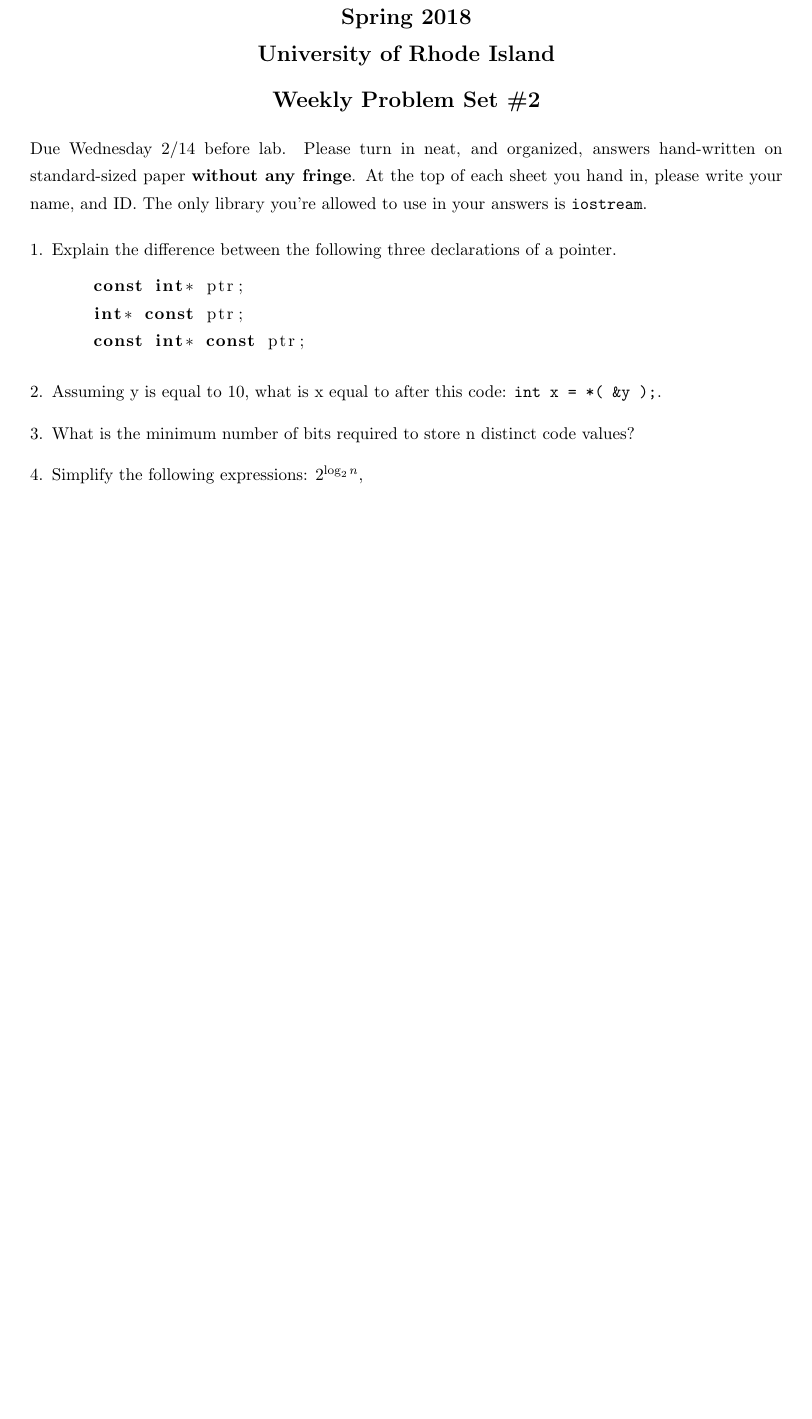
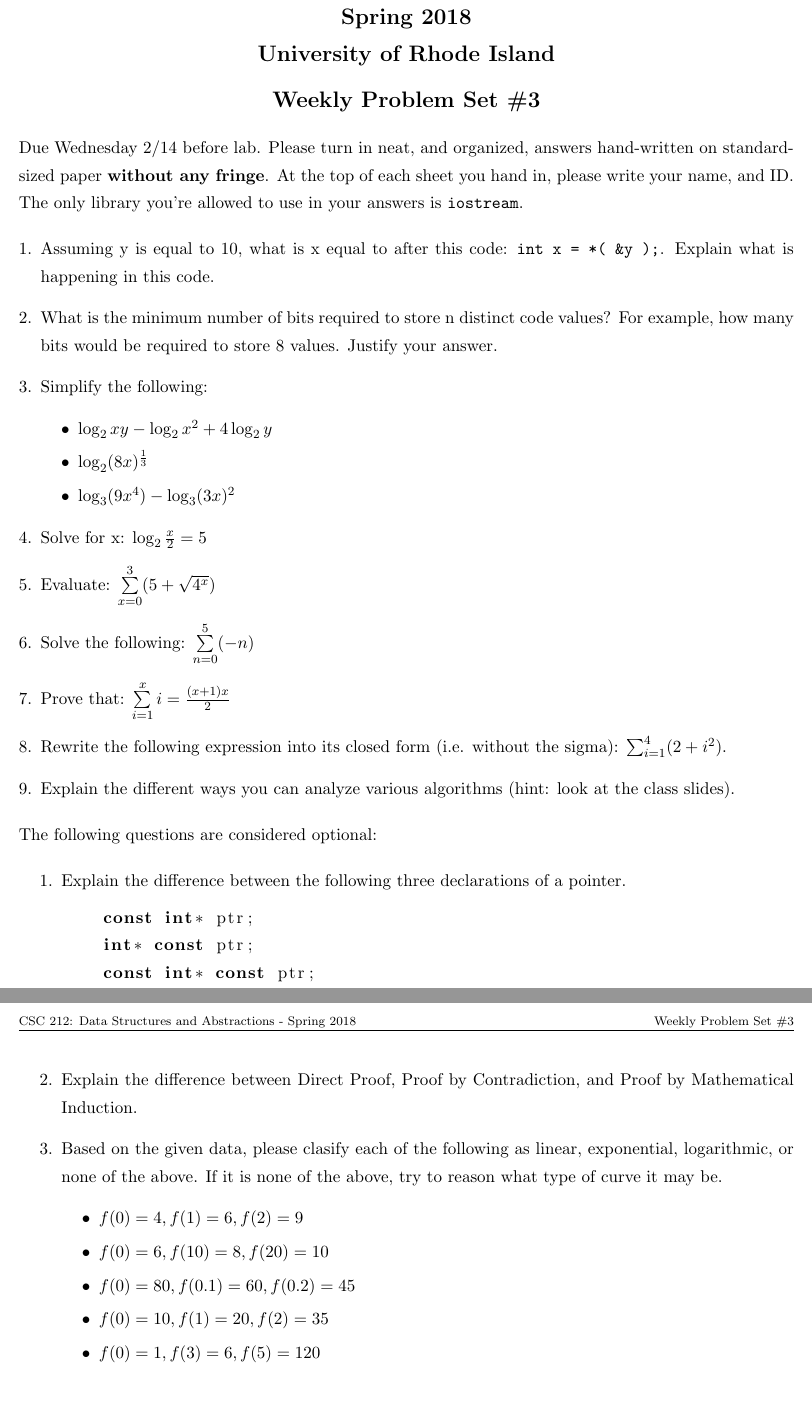
Before and after one commit to cpaterno/csc-212-s18, a LaTeX document (worksheets/wa-03/wps-03.tex): part of the page before the commit and two parts of pages 1 and 2 of 2 after it, the two joined at a grey line, cut so that both start at the same text, the shorter picture padded with empty space. Compiled offline with pdfLaTeX.

Commit message:
wks3 Revised

```diff
--- a/worksheets/wa-03/wps-03.tex
+++ b/worksheets/wa-03/wps-03.tex
@@ -2,7 +2,7 @@
 
 \usepackage{listings}
 \usepackage{fancyhdr}
-\usepackage[margin=.9in]{geometry}
+\usepackage[margin=.8in]{geometry}
 \usepackage{amsmath}
 \usepackage{enumitem}
 
@@ -13,10 +13,10 @@
 % Header / Footer
 % ===========================================================================
 \pagestyle{fancy}
-\lhead{\scriptsize  CSC 212: Data Structures and Abstractions - Spring 2018}\chead{}\rhead{\scriptsize Weekly Problem Set \#1}
+\lhead{\scriptsize  CSC 212: Data Structures and Abstractions - Spring 2018}\chead{}\rhead{\scriptsize Weekly Problem Set \#3}
 \lfoot{}\cfoot{\scriptsize \thepage~of~\pageref{r:lastpage}}\rfoot{}
-\renewcommand{\headrulewidth}{0.4pt}
-\renewcommand{\footrulewidth}{0.4pt}
+\renewcommand{\headrulewidth}{0.3pt}
+\renewcommand{\footrulewidth}{0.3pt}
 
 % ===========================================================================
 % ===========================================================================
@@ -31,13 +31,45 @@
     \medskip
     {\Large\bf University of Rhode Island}\\
     \bigskip
-    {\Large\bf Weekly Problem Set \#2}
+    {\Large\bf Weekly Problem Set \#3}
 \end{center}
 
 Due Wednesday 2/14 before lab. Please turn in neat, and organized, answers hand-written on standard-sized paper \textbf{without any fringe}. At the top of each sheet you hand in, please write your name, and ID.
 The only library you're allowed to use in your answers is \verb|iostream|.
 
 \begin{enumerate}[leftmargin=*]
+
+\item Assuming \lstinline|y| is equal to 10, what is \lstinline|x| equal to after this code: \verb|int x = *( &y );|. Explain what is happening in this code.
+
+\item What is the minimum number of bits required to store n distinct code values? For example, how many bits would be required to store 8 values. Justify your answer.
+
+\item Simplify the following:
+\begin{itemize}
+    \item \( \log_2 xy - \log_2 x^2 + 4 \log_2 y \)
+    \item \( \log_2 (8x)^\frac{1}{3} \)
+    \item \( \log_3(9x^4) - \log_3(3x)^2\)
+\end{itemize}
+% https://maths.mq.edu.au/numeracy/web_mums/module2/Worksheet27/module2.pdf
+
+\item Solve for x: \( \log_{2} \frac{x}{2} = 5 \)
+
+\item Evaluate: \( \sum\limits_{x=0}^3 (5 + \sqrt{4^x}) \)
+% https://www.math.ucdavis.edu/~kouba/CalcTwoDIRECTORY/summationdirectory/Summation.html
+
+\item Solve the following: \( \sum\limits_{n=0}^5 (-n) \)
+
+\item Prove that: \( \sum\limits_{i=1}^{x} i = \frac{(x + 1)x}{2} \)
+% https://opendsa-server.cs.vt.edu/ODSA/Books/Everything/html/Proofs.html#direct-proof
+
+\item Rewrite the following expression into its closed form (i.e. without the sigma): \( \sum_{i=1}^4 (2 + i^2) \).
+
+\item Explain the different ways you can analyze various algorithms (hint: look at the class slides).
+
+\end{enumerate}
+
+The following questions are considered optional:
+
+\begin{enumerate}
 
 \item Explain the difference between the following three declarations of a pointer.
 \begin{lstlisting}[language=C++]
@@ -46,13 +78,17 @@ The only library you're allowed to use in your answers is \verb|iostream|.
     const int* const ptr;
 \end{lstlisting}
 
-\item Assuming \lstinline|y| is equal to 10, what is \lstinline|x| equal to after this code: \verb|int x = *( &y );|.
+\item Explain the difference between Direct Proof, Proof by Contradiction, and Proof by Mathematical Induction.
+% https://opendsa-server.cs.vt.edu/ODSA/Books/Everything/html/Proofs.html#direct-proof
 
-\item What is the minimum number of bits required to store n distinct code values?
-
-\item Simplify the following expressions:
-\( 2^{\log_{2}n} \),
-
+\item Based on the given data, please clasify each of the following as linear, exponential, logarithmic, or none of the above. If it is none of the above, try to reason what type of curve it may be.
+\begin{itemize}
+    \item $f(0) = 4, f(1) = 6, f(2) = 9$
+    \item $f(0) = 6, f(10) = 8, f(20) = 10$
+    \item $f(0) = 80, f(0.1) = 60, f(0.2) = 45$
+    \item $f(0) = 10, f(1) = 20, f(2) = 35$
+    \item $f(0) = 1, f(3) = 6, f(5) = 120$
+\end{itemize}
 
 \end{enumerate}
 
```
Also changed, not shown: worksheets/wa-03/wps-03.pdf.
